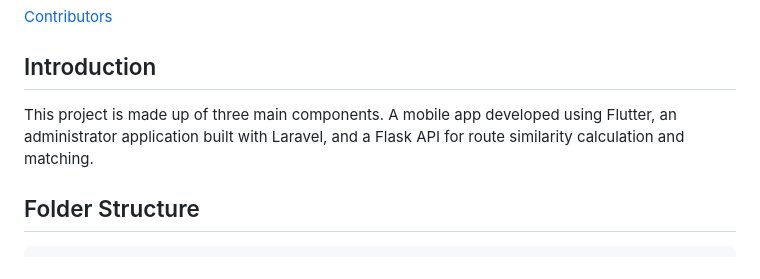
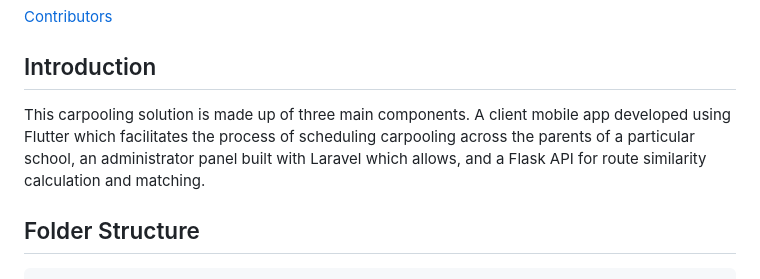
Before and after one commit to AsavaAsava/SchoolPool, a Markdown page: README.md, the part around the change. GitHub-like rendering.

````diff
--- a/README.md
+++ b/README.md
@@ -35,7 +35,7 @@ In Kenya, heavy traffic is experienced around school zones during peak pick-up a
 
 ## Introduction
 
-This project is made up of three main components. A mobile app developed using Flutter, an administrator application built with Laravel, and a Flask API for route similarity calculation and matching.
+This carpooling solution is made up of three main components. A client mobile app developed using Flutter which facilitates the process of scheduling carpooling across the parents of a particular school, an administrator panel built with Laravel which allows, and a Flask API for route similarity calculation and matching.
 
 ## Folder Structure
 ```
````
